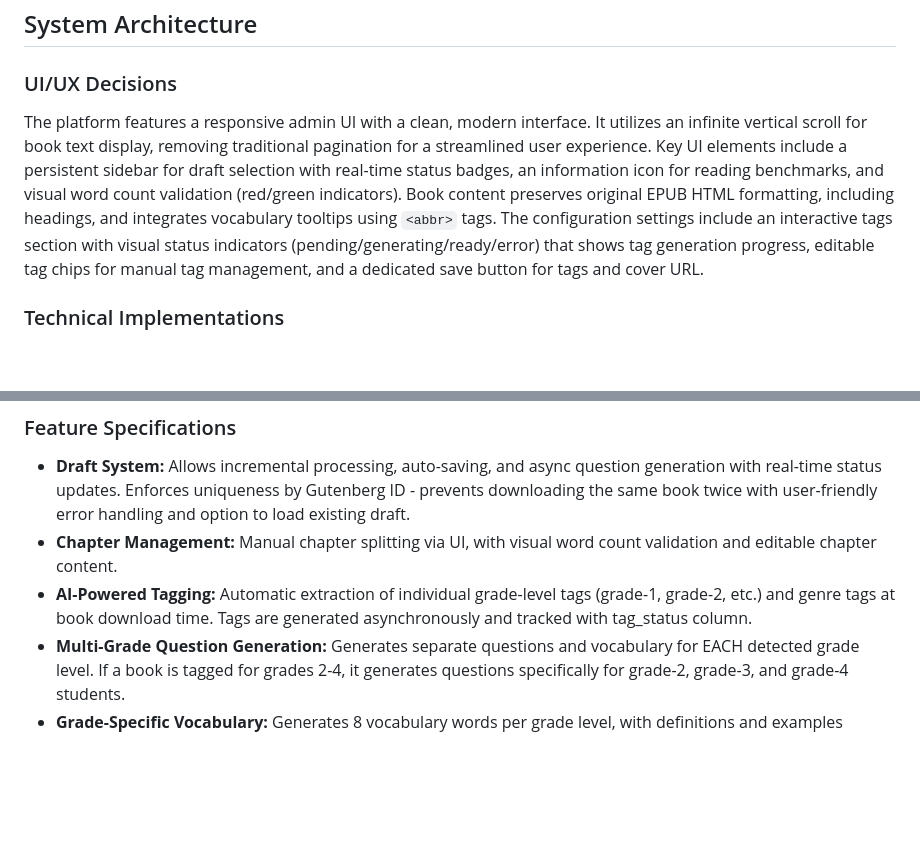
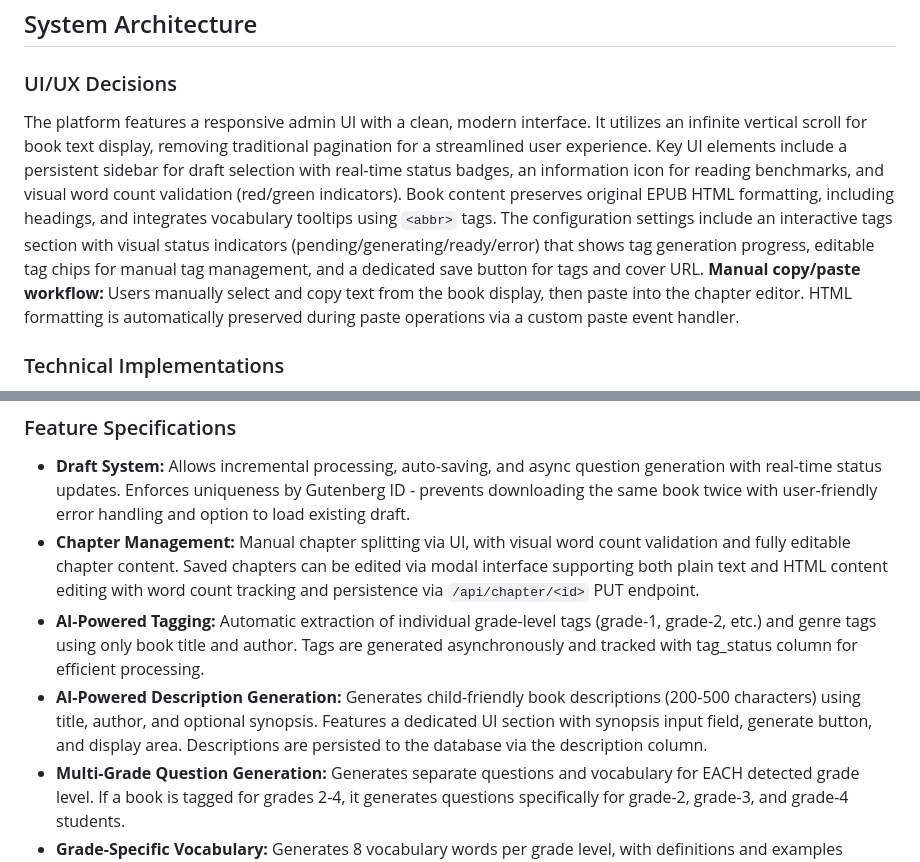
Before and after one commit to yylde/dannous-backend, a Markdown page: replit.md, 2 parts joined by grey strips. Drawn GitHub-style; blank space fills up the shorter version.

Commit message:
Improve book editing and AI-generated content workflows
Update replit.md to document manual copy/paste for chapter editing and streamline AI-powered tag and description generation by using only book title and author information.

Replit-Commit-Author: Agent
Replit-Commit-Session-Id: 2f10100d-9c83-46d7-a818-33d98cc6f7f8
Replit-Commit-Checkpoint-Type: full_checkpoint

```diff
--- a/replit.md
+++ b/replit.md
@@ -12,6 +12,6 @@ The user prefers:
 ## System Architecture
 
 ### UI/UX Decisions
-The platform features a responsive admin UI with a clean, modern interface. It utilizes an infinite vertical scroll for book text display, removing traditional pagination for a streamlined user experience. Key UI elements include a persistent sidebar for draft selection with real-time status badges, an information icon for reading benchmarks, and visual word count validation (red/green indicators). Book content preserves original EPUB HTML formatting, including headings, and integrates vocabulary tooltips using `<abbr>` tags. The configuration settings include an interactive tags section with visual status indicators (pending/generating/ready/error) that shows tag generation progress, editable tag chips for manual tag management, and a dedicated save button for tags and cover URL.
+The platform features a responsive admin UI with a clean, modern interface. It utilizes an infinite vertical scroll for book text display, removing traditional pagination for a streamlined user experience. Key UI elements include a persistent sidebar for draft selection with real-time status badges, an information icon for reading benchmarks, and visual word count validation (red/green indicators). Book content preserves original EPUB HTML formatting, including headings, and integrates vocabulary tooltips using `<abbr>` tags. The configuration settings include an interactive tags section with visual status indicators (pending/generating/ready/error) that shows tag generation progress, editable tag chips for manual tag management, and a dedicated save button for tags and cover URL. **Manual copy/paste workflow:** Users manually select and copy text from the book display, then paste into the chapter editor. HTML formatting is automatically preserved during paste operations via a custom paste event handler.
 
 ### Technical Implementations
@@ -19,8 +19,9 @@ The core application is a Flask web application (`app.py`) providing a REST API.
 
 ### Feature Specifications
 - **Draft System:** Allows incremental processing, auto-saving, and async question generation with real-time status updates. Enforces uniqueness by Gutenberg ID - prevents downloading the same book twice with user-friendly error handling and option to load existing draft.
-- **Chapter Management:** Manual chapter splitting via UI, with visual word count validation and editable chapter content.
-- **AI-Powered Tagging:** Automatic extraction of individual grade-level tags (grade-1, grade-2, etc.) and genre tags at book download time. Tags are generated asynchronously and tracked with tag_status column.
+- **Chapter Management:** Manual chapter splitting via UI, with visual word count validation and fully editable chapter content. Saved chapters can be edited via modal interface supporting both plain text and HTML content editing with word count tracking and persistence via `/api/chapter/<id>` PUT endpoint.
+- **AI-Powered Tagging:** Automatic extraction of individual grade-level tags (grade-1, grade-2, etc.) and genre tags using only book title and author. Tags are generated asynchronously and tracked with tag_status column for efficient processing.
+- **AI-Powered Description Generation:** Generates child-friendly book descriptions (200-500 characters) using title, author, and optional synopsis. Features a dedicated UI section with synopsis input field, generate button, and display area. Descriptions are persisted to the database via the description column.
 - **Multi-Grade Question Generation:** Generates separate questions and vocabulary for EACH detected grade level. If a book is tagged for grades 2-4, it generates questions specifically for grade-2, grade-3, and grade-4 students.
 - **Grade-Specific Vocabulary:** Generates 8 vocabulary words per grade level, with definitions and examples tailored to that grade's comprehension level. Each vocabulary item includes a grade_level field.
 - **Automatic Question Regeneration:** Questions are automatically regenerated whenever tags are saved (manual edits) or regenerated (AI-powered). Smart regeneration only processes changed grades: deletes questions for removed grades, generates questions for added grades, and preserves questions for unchanged grades. Automatically handles edge cases like removing all grade tags.
```
Also changed, not shown: other parts of replit.md (+1 -1 lines).
